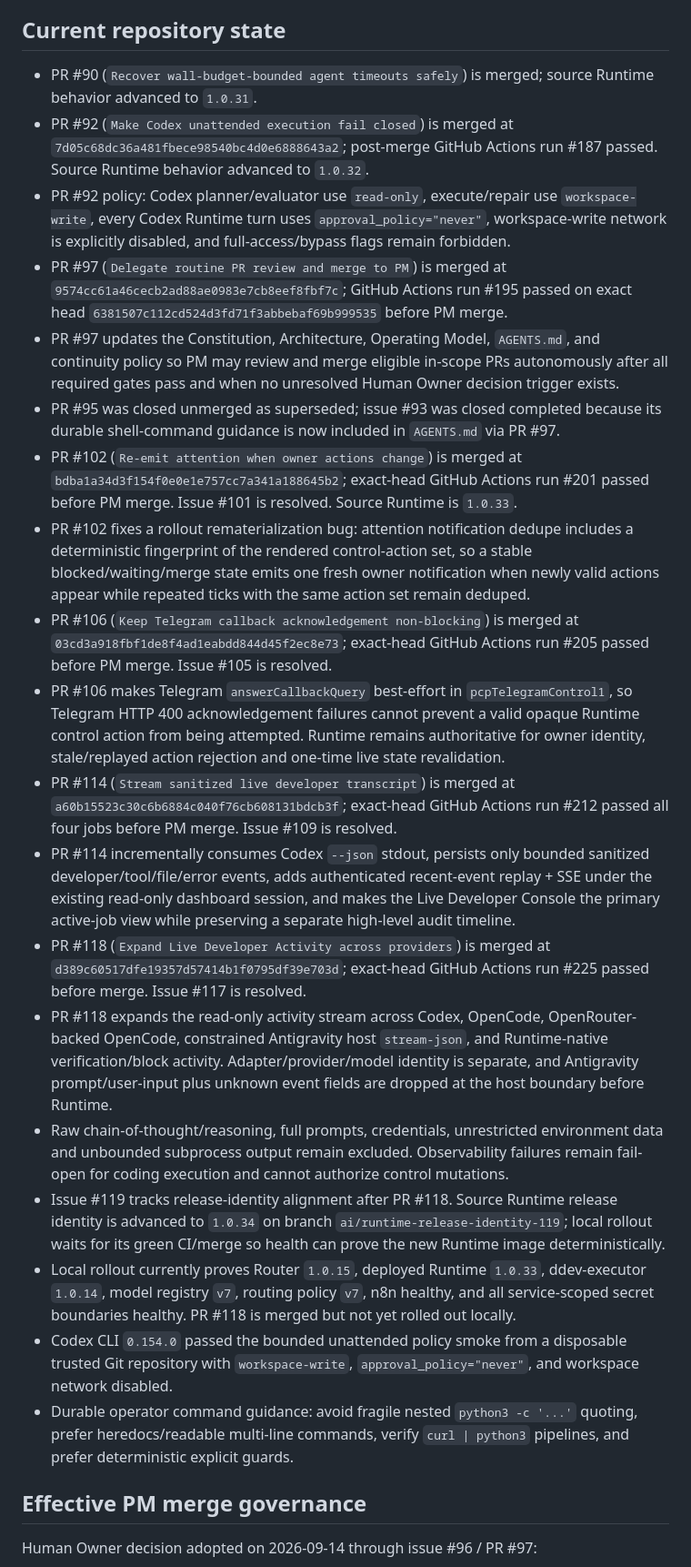
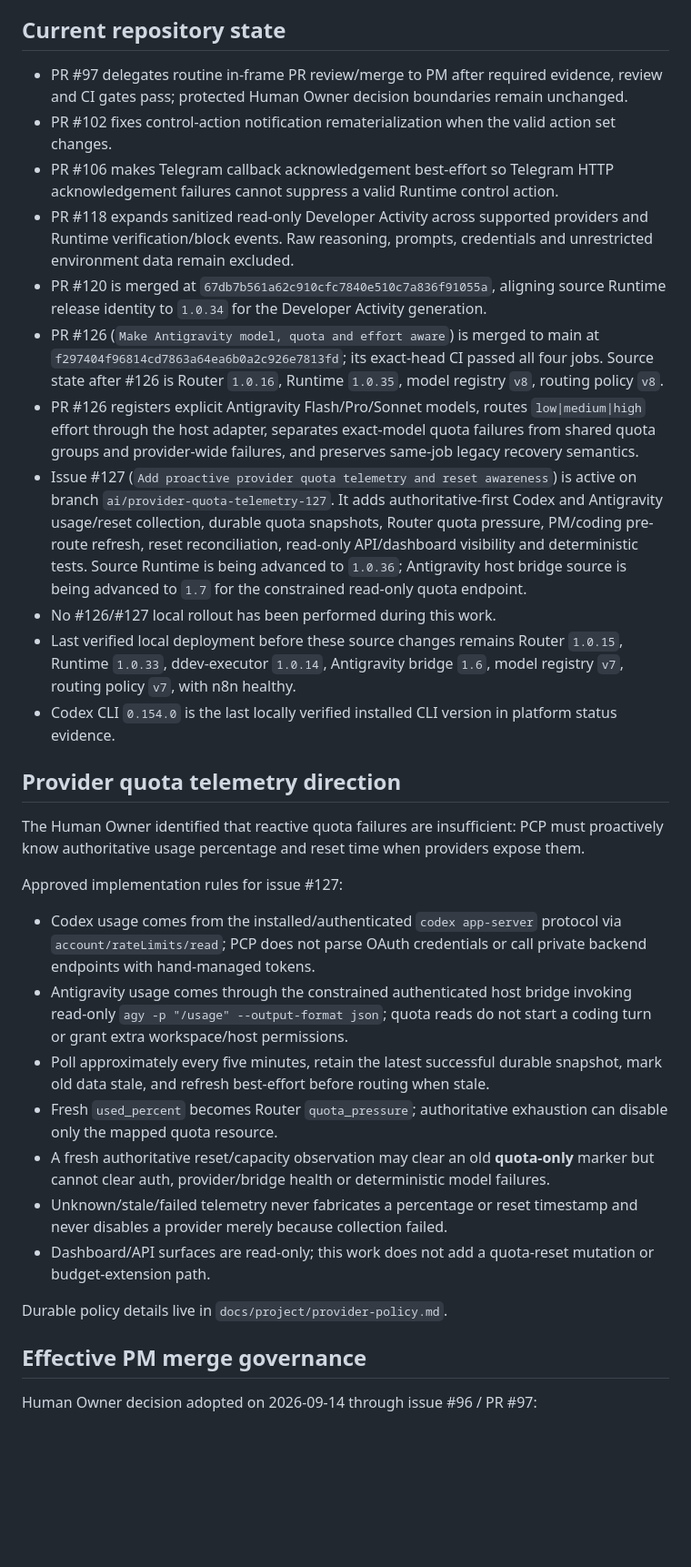
Before and after one commit to sonvhse06072/personal-coding-platform, a Markdown page: docs/project/current-state.md, the part around one of its changes. Shown at 91% size. Rendered like a GitHub page; blank space fills up the shorter version.

Commit message:
Refresh continuity for quota-aware routing and telemetry

```diff
--- a/docs/project/current-state.md
+++ b/docs/project/current-state.md
@@ -23,24 +19,32 @@ Before a material task is complete or handed off, update the relevant topical do
 ## Current repository state
 
-- PR #90 (`Recover wall-budget-bounded agent timeouts safely`) is merged; source Runtime behavior advanced to `1.0.31`.
-- PR #92 (`Make Codex unattended execution fail closed`) is merged at `7d05c68dc36a481fbece98540bc4d0e6888643a2`; post-merge GitHub Actions run #187 passed. Source Runtime behavior advanced to `1.0.32`.
-- PR #92 policy: Codex planner/evaluator use `read-only`, execute/repair use `workspace-write`, every Codex Runtime turn uses `approval_policy="never"`, workspace-write network is explicitly disabled, and full-access/bypass flags remain forbidden.
-- PR #97 (`Delegate routine PR review and merge to PM`) is merged at `9574cc61a46cecb2ad88ae0983e7cb8eef8fbf7c`; GitHub Actions run #195 passed on exact head `6381507c112cd524d3fd71f3abbebaf69b999535` before PM merge.
-- PR #97 updates the Constitution, Architecture, Operating Model, `AGENTS.md`, and continuity policy so PM may review and merge eligible in-scope PRs autonomously after all required gates pass and when no unresolved Human Owner decision trigger exists.
-- PR #95 was closed unmerged as superseded; issue #93 was closed completed because its durable shell-command guidance is now included in `AGENTS.md` via PR #97.
-- PR #102 (`Re-emit attention when owner actions change`) is merged at `bdba1a34d3f154f0e0e1e757cc7a341a188645b2`; exact-head GitHub Actions run #201 passed before PM merge. Issue #101 is resolved. Source Runtime is `1.0.33`.
-- PR #102 fixes a rollout rematerialization bug: attention notification dedupe includes a deterministic fingerprint of the rendered control-action set, so a stable blocked/waiting/merge state emits one fresh owner notification when newly valid actions appear while repeated ticks with the same action set remain deduped.
-- PR #106 (`Keep Telegram callback acknowledgement non-blocking`) is merged at `03cd3a918fbf1de8f4ad1eabdd844d45f2ec8e73`; exact-head GitHub Actions run #205 passed before PM merge. Issue #105 is resolved.
-- PR #106 makes Telegram `answerCallbackQuery` best-effort in `pcpTelegramControl1`, so Telegram HTTP 400 acknowledgement failures cannot prevent a valid opaque Runtime control action from being attempted. Runtime remains authoritative for owner identity, stale/replayed action rejection and one-time live state revalidation.
-- PR #114 (`Stream sanitized live developer transcript`) is merged at `a60b15523c30c6b6884c040f76cb608131bdcb3f`; exact-head GitHub Actions run #212 passed all four jobs before PM merge. Issue #109 is resolved.
-- PR #114 incrementally consumes Codex `--json` stdout, persists only bounded sanitized developer/tool/file/error events, adds authenticated recent-event replay + SSE under the existing read-only dashboard session, and makes the Live Developer Console the primary active-job view while preserving a separate high-level audit timeline.
-- PR #118 (`Expand Live Developer Activity across providers`) is merged at `d389c60517dfe19357d57414b1f0795df39e703d`; exact-head GitHub Actions run #225 passed before merge. Issue #117 is resolved.
-- PR #118 expands the read-only activity stream across Codex, OpenCode, OpenRouter-backed OpenCode, constrained Antigravity host `stream-json`, and Runtime-native verification/block activity. Adapter/provider/model identity is separate, and Antigravity prompt/user-input plus unknown event fields are dropped at the host boundary before Runtime.
-- Raw chain-of-thought/reasoning, full prompts, credentials, unrestricted environment data and unbounded subprocess output remain excluded. Observability failures remain fail-open for coding execution and cannot authorize control mutations.
-- Issue #119 tracks release-identity alignment after PR #118. Source Runtime release identity is advanced to `1.0.34` on branch `ai/runtime-release-identity-119`; local rollout waits for its green CI/merge so health can prove the new Runtime image deterministically.
-- Local rollout currently proves Router `1.0.15`, deployed Runtime `1.0.33`, ddev-executor `1.0.14`, model registry `v7`, routing policy `v7`, n8n healthy, and all service-scoped secret boundaries healthy. PR #118 is merged but not yet rolled out locally.
-- Codex CLI `0.154.0` passed the bounded unattended policy smoke from a disposable trusted Git repository with `workspace-write`, `approval_policy="never"`, and workspace network disabled.
-- Durable operator command guidance: avoid fragile nested `python3 -c '...'` quoting, prefer heredocs/readable multi-line commands, verify `curl | python3` pipelines, and prefer deterministic explicit guards.
+- PR #97 delegates routine in-frame PR review/merge to PM after required evidence, review and CI gates pass; protected Human Owner decision boundaries remain unchanged.
+- PR #102 fixes control-action notification rematerialization when the valid action set changes.
+- PR #106 makes Telegram callback acknowledgement best-effort so Telegram HTTP acknowledgement failures cannot suppress a valid Runtime control action.
+- PR #118 expands sanitized read-only Developer Activity across supported providers and Runtime verification/block events. Raw reasoning, prompts, credentials and unrestricted environment data remain excluded.
+- PR #120 is merged at `67db7b561a62c910cfc7840e510c7a836f91055a`, aligning source Runtime release identity to `1.0.34` for the Developer Activity generation.
+- PR #126 (`Make Antigravity model, quota and effort aware`) is merged to main at `f297404f96814cd7863a64ea6b0a2c926e7813fd`; its exact-head CI passed all four jobs. Source state after #126 is Router `1.0.16`, Runtime `1.0.35`, model registry `v8`, routing policy `v8`.
+- PR #126 registers explicit Antigravity Flash/Pro/Sonnet models, routes `low|medium|high` effort through the host adapter, separates exact-model quota failures from shared quota groups and provider-wide failures, and preserves same-job legacy recovery semantics.
+- Issue #127 (`Add proactive provider quota telemetry and reset awareness`) is active on branch `ai/provider-quota-telemetry-127`. It adds authoritative-first Codex and Antigravity usage/reset collection, durable quota snapshots, Router quota pressure, PM/coding pre-route refresh, reset reconciliation, read-only API/dashboard visibility and deterministic tests. Source Runtime is being advanced to `1.0.36`; Antigravity host bridge source is being advanced to `1.7` for the constrained read-only quota endpoint.
+- No #126/#127 local rollout has been performed during this work.
+- Last verified local deployment before these source changes remains Router `1.0.15`, Runtime `1.0.33`, ddev-executor `1.0.14`, Antigravity bridge `1.6`, model registry `v7`, routing policy `v7`, with n8n healthy.
+- Codex CLI `0.154.0` is the last locally verified installed CLI version in platform status evidence.
+
+## Provider quota telemetry direction
+
+The Human Owner identified that reactive quota failures are insufficient: PCP must proactively know authoritative usage percentage and reset time when providers expose them.
+
+Approved implementation rules for issue #127:
+
+- Codex usage comes from the installed/authenticated `codex app-server` protocol via `account/rateLimits/read`; PCP does not parse OAuth credentials or call private backend endpoints with hand-managed tokens.
+- Antigravity usage comes through the constrained authenticated host bridge invoking read-only `agy -p "/usage" --output-format json`; quota reads do not start a coding turn or grant extra workspace/host permissions.
+- Poll approximately every five minutes, retain the latest successful durable snapshot, mark old data stale, and refresh best-effort before routing when stale.
+- Fresh `used_percent` becomes Router `quota_pressure`; authoritative exhaustion can disable only the mapped quota resource.
+- A fresh authoritative reset/capacity observation may clear an old **quota-only** marker but cannot clear auth, provider/bridge health or deterministic model failures.
+- Unknown/stale/failed telemetry never fabricates a percentage or reset timestamp and never disables a provider merely because collection failed.
+- Dashboard/API surfaces are read-only; this work does not add a quota-reset mutation or budget-extension path.
+
+Durable policy details live in `docs/project/provider-policy.md`.
 
 ## Effective PM merge governance
 
```
Also changed, not shown: other parts of docs/project/current-state.md (+21 -32 lines).
